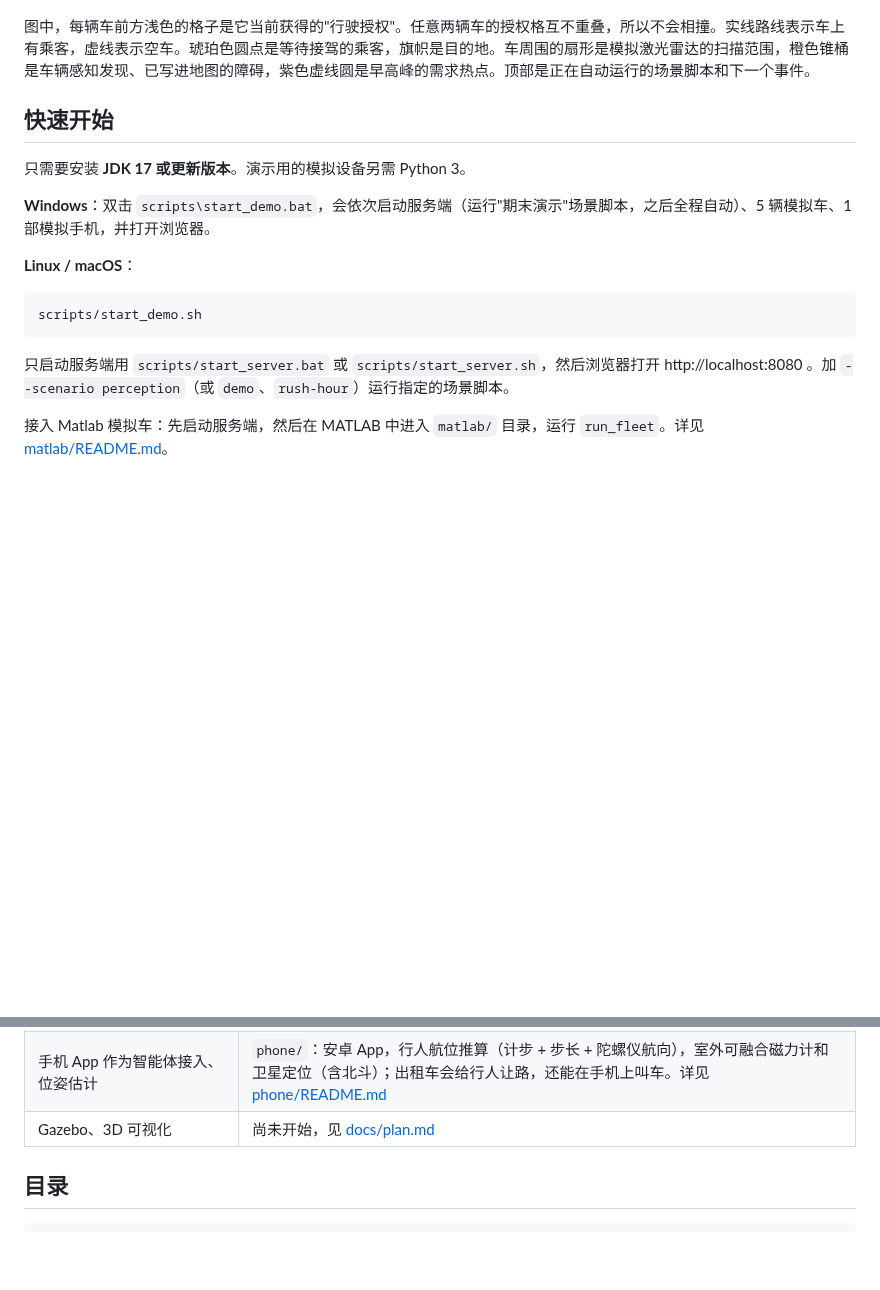
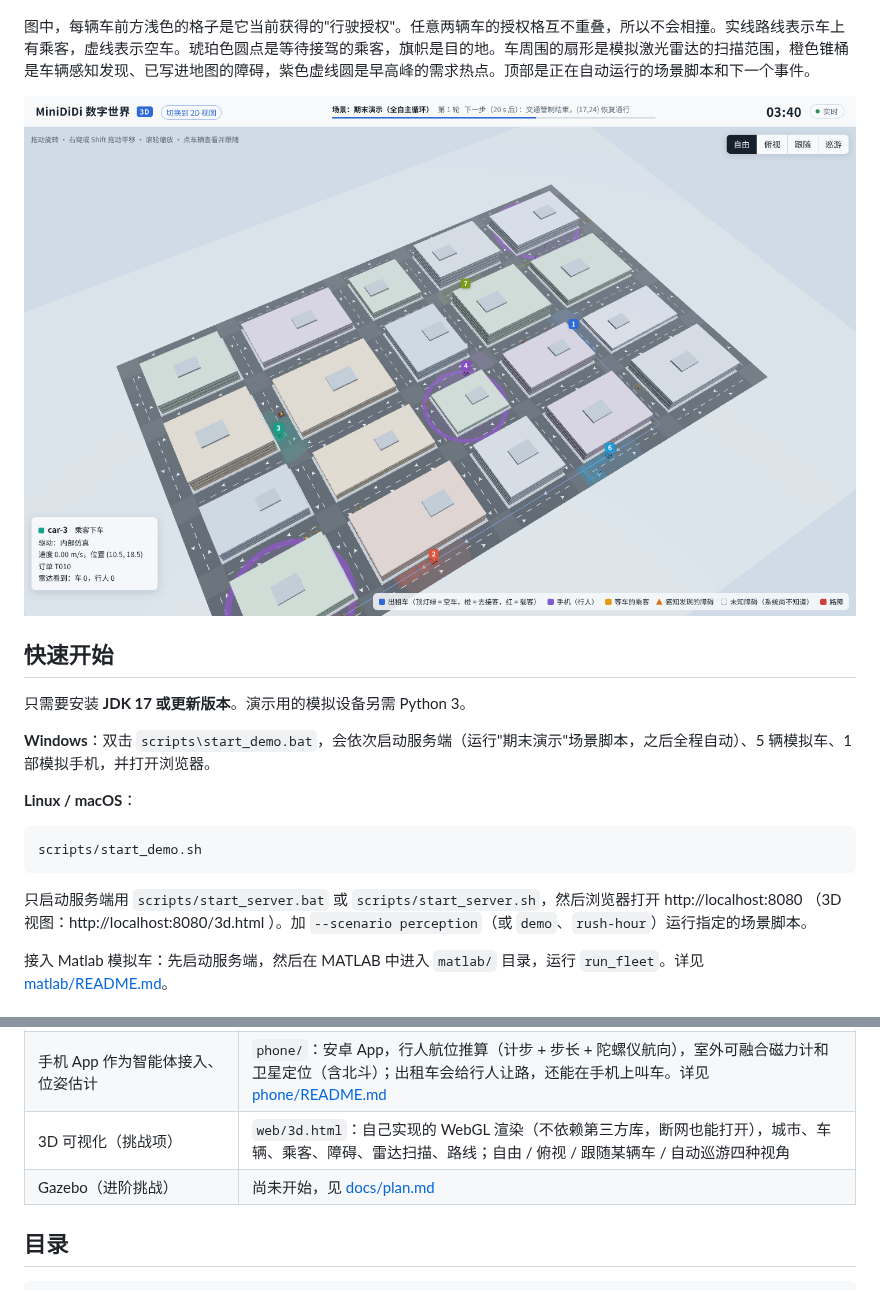
Before and after one commit to fuzeliang1/ZongC, a Markdown page: README.md, 2 parts joined by grey strips. Rendered like a GitHub page; pictures changed too: docs/images/view3d.png (added); blank space fills up the shorter version.

````diff
--- a/README.md
+++ b/README.md
@@ -5,6 +5,8 @@
 ![数字世界实时界面](docs/images/overview.png)
 
 图中，每辆车前方浅色的格子是它当前获得的"行驶授权"。任意两辆车的授权格互不重叠，所以不会相撞。实线路线表示车上有乘客，虚线表示空车。琥珀色圆点是等待接驾的乘客，旗帜是目的地。车周围的扇形是模拟激光雷达的扫描范围，橙色锥桶是车辆感知发现、已写进地图的障碍，紫色虚线圆是早高峰的需求热点。顶部是正在自动运行的场景脚本和下一个事件。
+
+![3D 视图](docs/images/view3d.png)
 
 ## 快速开始
 
@@ -18,7 +20,7 @@
 scripts/start_demo.sh
 ```
 
-只启动服务端用 `scripts/start_server.bat` 或 `scripts/start_server.sh`，然后浏览器打开 http://localhost:8080 。加 `--scenario perception`（或 `demo`、`rush-hour`）运行指定的场景脚本。
+只启动服务端用 `scripts/start_server.bat` 或 `scripts/start_server.sh`，然后浏览器打开 http://localhost:8080 （3D 视图：http://localhost:8080/3d.html ）。加 `--scenario perception`（或 `demo`、`rush-hour`）运行指定的场景脚本。
 
 接入 Matlab 模拟车：先启动服务端，然后在 MATLAB 中进入 `matlab/` 目录，运行 `run_fleet`。详见 [matlab/README.md](matlab/README.md)。
 
@@ -38,7 +40,8 @@ scripts/start_demo.sh
 | 智能：环境感知与辅助建图（第 2 页） | 每辆车 10 Hz 模拟 48 束激光雷达；系统一开始不知道的障碍由车辆发现，占据栅格确认后写入全局地图、收回授权、重规划或掉头，障碍消失后自动撤掉；按真实世界统计"车撞障碍"，长时间实验为零。详见 [架构设计说明 5.9 节](docs/architecture.md#59-环境感知与辅助建图) |
 | 优化与决策：空车调度 | 分区需求预测 + 匈牙利算法调度空车；潮汐需求下平均等待降低约 20% |
 | 手机 App 作为智能体接入、位姿估计 | `phone/`：安卓 App，行人航位推算（计步 + 步长 + 陀螺仪航向），室外可融合磁力计和卫星定位（含北斗）；出租车会给行人让路，还能在手机上叫车。详见 [phone/README.md](phone/README.md) |
-| Gazebo、3D 可视化 | 尚未开始，见 [docs/plan.md](docs/plan.md) |
+| 3D 可视化（挑战项） | `web/3d.html`：自己实现的 WebGL 渲染（不依赖第三方库，断网也能打开），城市、车辆、乘客、障碍、雷达扫描、路线；自由 / 俯视 / 跟随某辆车 / 自动巡游四种视角 |
+| Gazebo（进阶挑战） | 尚未开始，见 [docs/plan.md](docs/plan.md) |
 
 ## 目录
 
````
Also changed, not shown: CLAUDE.md (+5 -2 lines), docs/architecture.md (+12 -2 lines), 8 other files.
